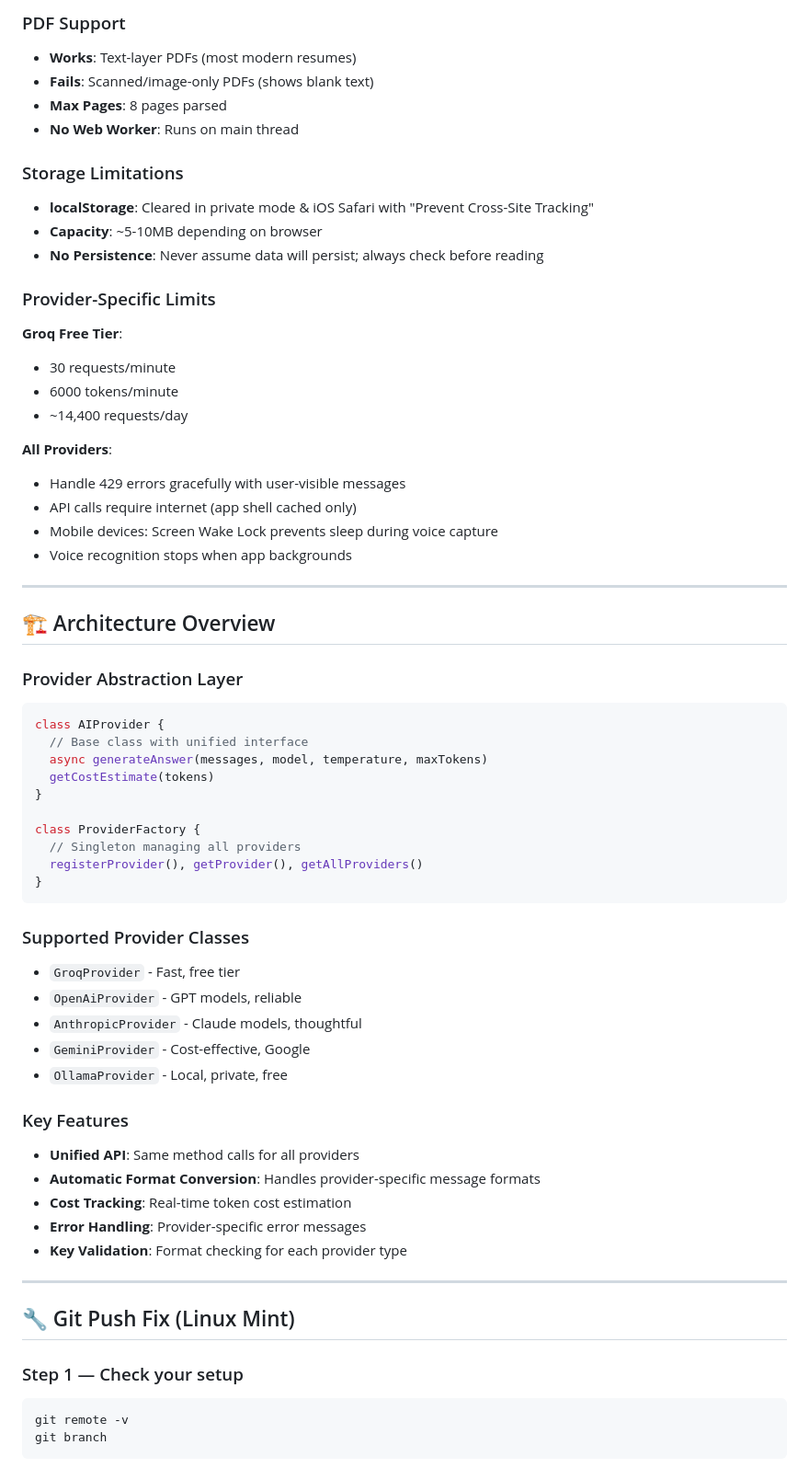
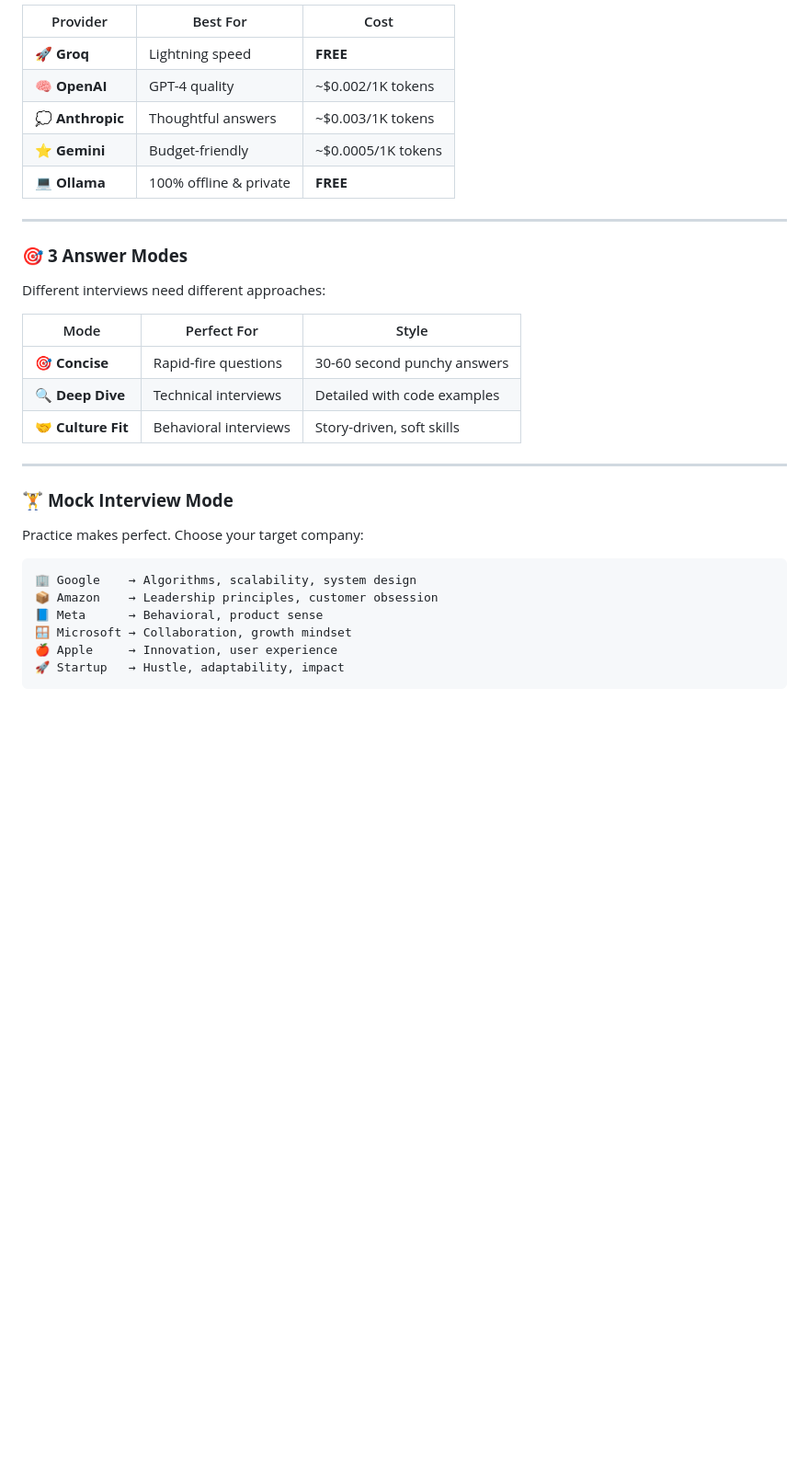
Before and after one commit to ravikumarve/neuralhire, a Markdown page: README.md, the part around one of its changes. Shown at 92% size. Drawn GitHub-style; blank space fills up the shorter version.

````diff
--- a/README.md
+++ b/README.md
@@ -199,67 +105,36 @@ NeuralHire now includes a built-in Monaco code editor for technical interview qu
 
-### PDF Support
-- **Works**: Text-layer PDFs (most modern resumes)
-- **Fails**: Scanned/image-only PDFs (shows blank text)
-- **Max Pages**: 8 pages parsed
-- **No Web Worker**: Runs on main thread
-
-### Storage Limitations
-- **localStorage**: Cleared in private mode & iOS Safari with "Prevent Cross-Site Tracking"
-- **Capacity**: ~5-10MB depending on browser
-- **No Persistence**: Never assume data will persist; always check before reading
-
-### Provider-Specific Limits
-
-**Groq Free Tier**:
-- 30 requests/minute
-- 6000 tokens/minute
-- ~14,400 requests/day
-
-**All Providers**:
-- Handle 429 errors gracefully with user-visible messages
-- API calls require internet (app shell cached only)
-- Mobile devices: Screen Wake Lock prevents sleep during voice capture
-- Voice recognition stops when app backgrounds
+| Provider | Best For | Cost |
+|----------|----------|------|
+| 🚀 **Groq** | Lightning speed | **FREE** |
+| 🧠 **OpenAI** | GPT-4 quality | ~$0.002/1K tokens |
+| 💭 **Anthropic** | Thoughtful answers | ~$0.003/1K tokens |
+| ⭐ **Gemini** | Budget-friendly | ~$0.0005/1K tokens |
+| 💻 **Ollama** | 100% offline & private | **FREE** |
 
 ---
 
-## 🏗️ Architecture Overview
+### 🎯 **3 Answer Modes**
 
-### Provider Abstraction Layer
-```javascript
-class AIProvider {
-  // Base class with unified interface
-  async generateAnswer(messages, model, temperature, maxTokens)
-  getCostEstimate(tokens)
-}
+Different interviews need different approaches:
 
-class ProviderFactory {
-  // Singleton managing all providers
-  registerProvider(), getProvider(), getAllProviders()
-}
-```
-
-### Supported Provider Classes
-- `GroqProvider` - Fast, free tier
-- `OpenAiProvider` - GPT models, reliable
-- `AnthropicProvider` - Claude models, thoughtful
-- `GeminiProvider` - Cost-effective, Google
-- `OllamaProvider` - Local, private, free
-
-### Key Features
-- **Unified API**: Same method calls for all providers
-- **Automatic Format Conversion**: Handles provider-specific message formats
-- **Cost Tracking**: Real-time token cost estimation
-- **Error Handling**: Provider-specific error messages
-- **Key Validation**: Format checking for each provider type
+| Mode | Perfect For | Style |
+|------|-------------|-------|
+| **🎯 Concise** | Rapid-fire questions | 30-60 second punchy answers |
+| **🔍 Deep Dive** | Technical interviews | Detailed with code examples |
+| **🤝 Culture Fit** | Behavioral interviews | Story-driven, soft skills |
 
 ---
 
-## 🔧 Git Push Fix (Linux Mint)
+### 🏋️ **Mock Interview Mode**
 
-### Step 1 — Check your setup
-```bash
-git remote -v
-git branch
+Practice makes perfect. Choose your target company:
+
+```
+🏢 Google    → Algorithms, scalability, system design
+📦 Amazon    → Leadership principles, customer obsession
+📘 Meta      → Behavioral, product sense
+🪟 Microsoft → Collaboration, growth mindset
+🍎 Apple     → Innovation, user experience
+🚀 Startup   → Hustle, adaptability, impact
 ```
 
````
Also changed, not shown: other parts of README.md (+261 -245 lines).
